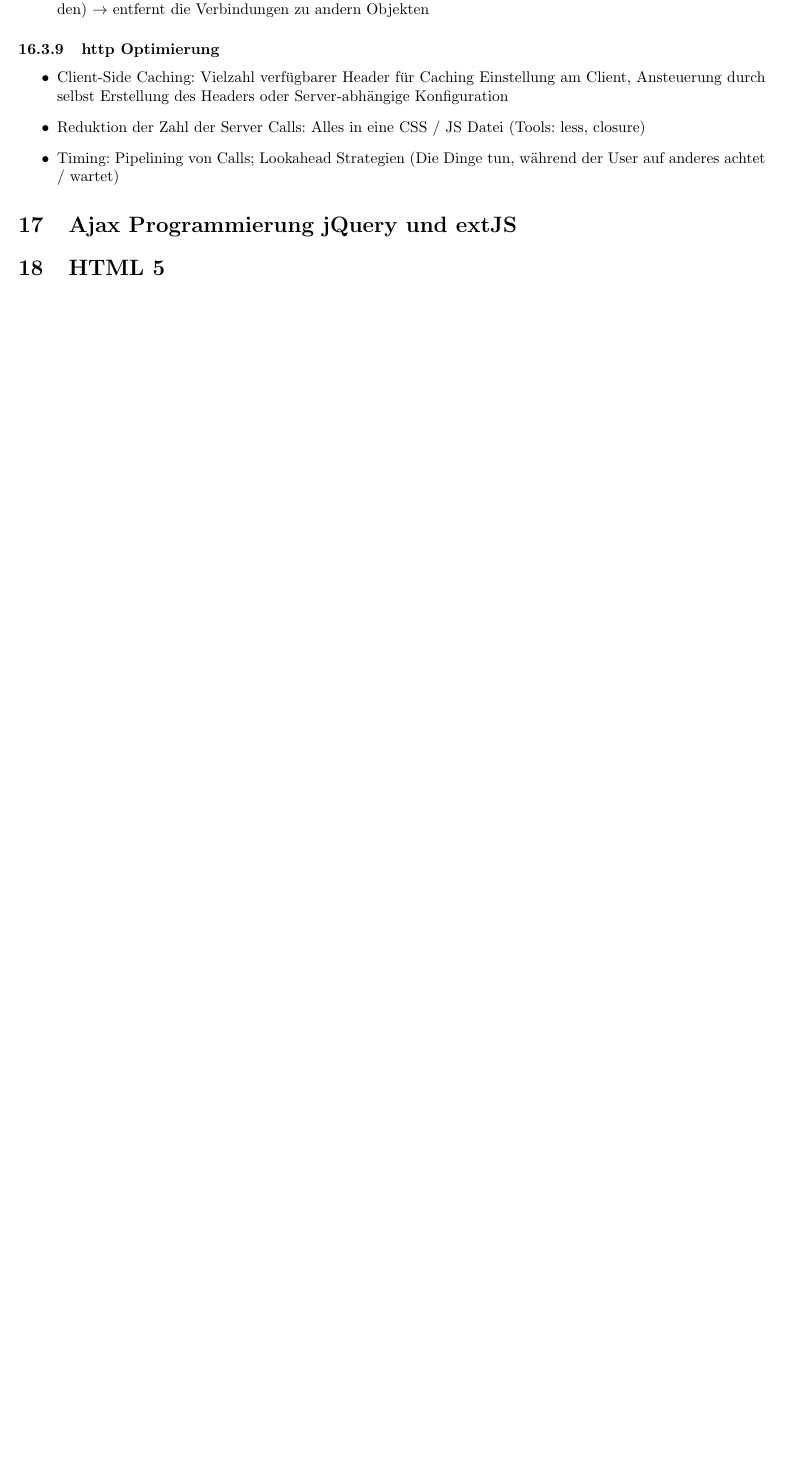
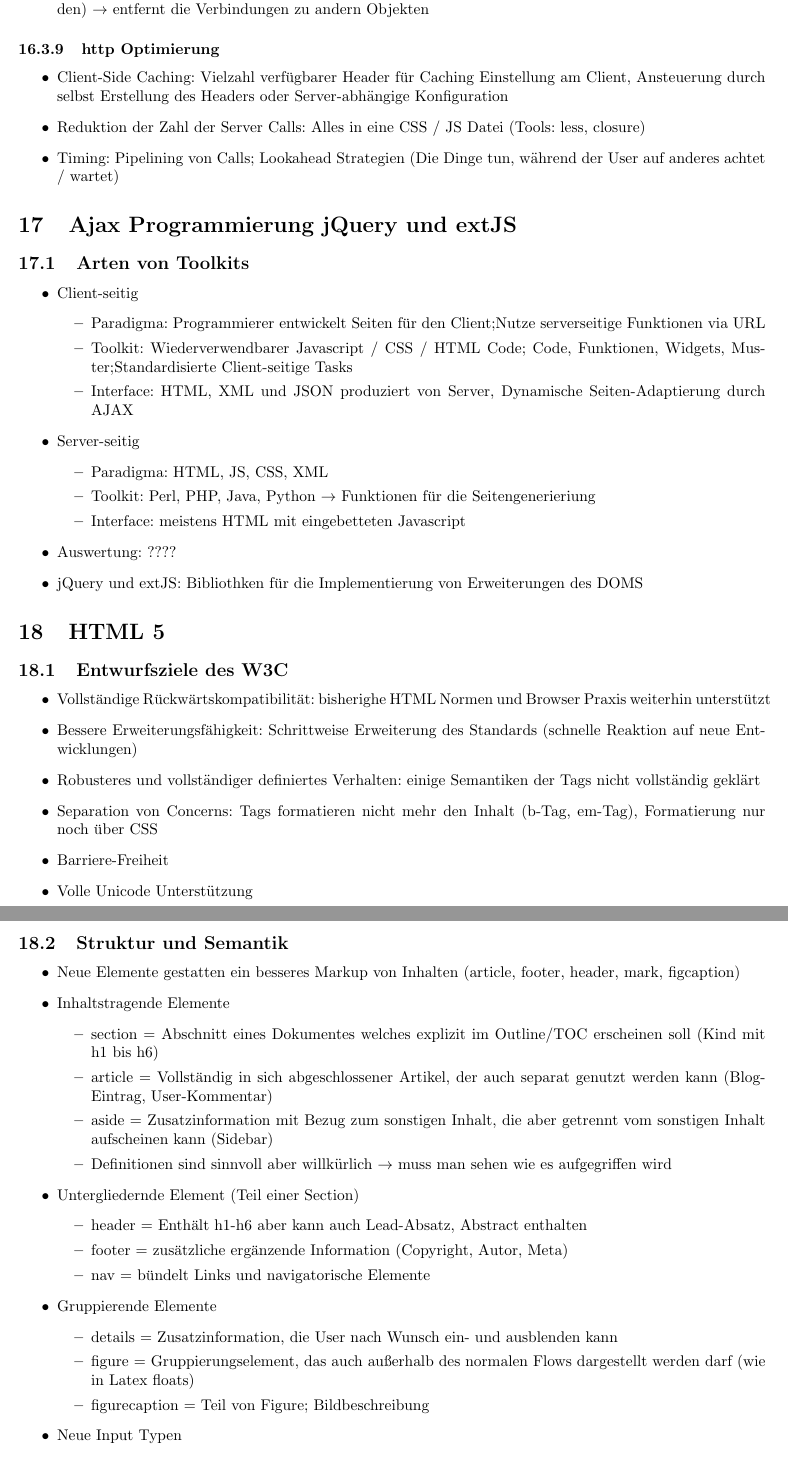
Before and after one commit to ZusammenfassungenBaMaUniHro/Web2.0, a LaTeX document (Zusammenfassung - Web 2.0.tex): part of page 33 of 33 before the commit and two parts of pages 33 and 34 of 34 after it, the two joined at a grey line, cut so that both start at the same text, the shorter picture padded with empty space. Compiled offline with pdfLaTeX.

Commit message:
ich hab keine lust mehr

```diff
--- a/Zusammenfassung - Web 2.0.tex
+++ b/Zusammenfassung - Web 2.0.tex
@@ -1481,4 +1481,54 @@ auf mehreren Plattformen
 		\item Timing: Pipelining von Calls; Lookahead Strategien (Die Dinge tun, während der User auf anderes achtet / wartet)
 	\end{itemize}
 \section{Ajax Programmierung jQuery und extJS}
+	\subsection{Arten von Toolkits}
+	\begin{itemize}
+		\item Client-seitig
+			\begin{itemize}
+				\item Paradigma: Programmierer entwickelt Seiten für den Client;Nutze serverseitige Funktionen via URL
+				\item Toolkit: Wiederverwendbarer Javascript / CSS / HTML Code; Code, Funktionen, Widgets, Muster;Standardisierte Client-seitige Tasks
+				\item Interface: HTML, XML und JSON produziert von Server, Dynamische Seiten-Adaptierung durch AJAX
+			\end{itemize}
+		\item Server-seitig
+			\begin{itemize}
+				\item Paradigma: HTML, JS, CSS, XML
+				\item Toolkit: Perl, PHP, Java, Python $\rightarrow$ Funktionen für die Seitengenerieriung
+				\item Interface: meistens HTML mit eingebetteten Javascript
+			\end{itemize}
+		\item Auswertung: ????
+		\item jQuery und extJS: Bibliothken für die Implementierung von Erweiterungen des DOMS
+	\end{itemize}
 \section{HTML 5}
+	\subsection{Entwurfsziele des W3C }
+	\begin{itemize}
+		\item Vollständige Rückwärtskompatibilität: bisherighe HTML Normen und Browser Praxis weiterhin unterstützt
+		\item Bessere Erweiterungsfähigkeit: Schrittweise Erweiterung des Standards (schnelle Reaktion auf neue Entwicklungen)
+		\item Robusteres und vollständiger definiertes Verhalten: einige Semantiken der Tags nicht vollständig geklärt
+		\item Separation von Concerns: Tags formatieren nicht mehr den Inhalt (b-Tag, em-Tag), Formatierung nur noch über CSS
+		\item Barriere-Freiheit
+		\item Volle Unicode Unterstützung
+	\end{itemize}
+	\subsection{Struktur und Semantik}
+	\begin{itemize}
+		\item Neue Elemente gestatten ein besseres Markup von Inhalten (article, footer, header, mark, figcaption)
+		\item Inhaltstragende Elemente
+		\begin{itemize}
+			\item section = Abschnitt eines Dokumentes welches explizit im Outline/TOC erscheinen soll (Kind mit h1 bis h6)
+			\item article = Vollständig in sich abgeschlossener Artikel, der auch separat genutzt werden kann (Blog-Eintrag, User-Kommentar)
+			\item aside = Zusatzinformation mit Bezug zum sonstigen Inhalt, die aber getrennt vom sonstigen Inhalt aufscheinen kann (Sidebar)
+			\item Definitionen sind sinnvoll aber willkürlich $\rightarrow$ muss man sehen wie es aufgegriffen wird
+		\end{itemize}
+		\item Untergliedernde Element (Teil einer Section)
+		\begin{itemize}
+			\item header = Enthält h1-h6 aber kann auch Lead-Absatz, Abstract enthalten
+			\item footer = zusätzliche ergänzende Information (Copyright, Autor, Meta)
+			\item nav = bündelt Links und navigatorische Elemente
+		\end{itemize}
+		\item Gruppierende Elemente
+		\begin{itemize}
+			\item details = Zusatzinformation, die User nach Wunsch ein‐ und ausblenden kann
+			\item figure = Gruppierungselement, das auch außerhalb des normalen Flows dargestellt werden darf (wie in Latex floats)
+			\item figurecaption = Teil von Figure; Bildbeschreibung
+		\end{itemize}
+		\item Neue Input Typen
+		\begin{itemize}
```
Also changed, not shown: Zusammenfassung - Web 2.0.tex (10 more changed lines).
